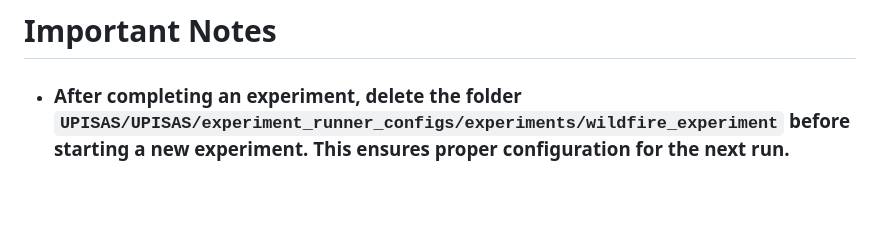
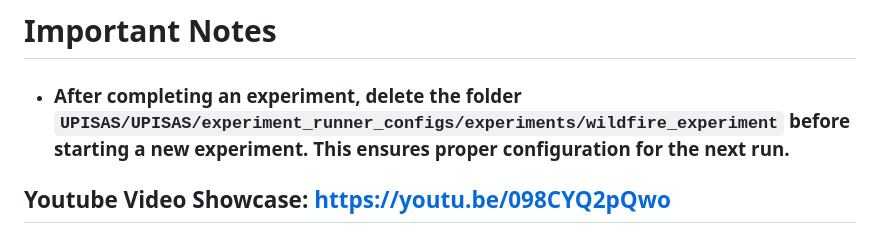
Before and after one commit to Wsrxgh/FAS-AS1, a Markdown page: README.md, the part around the change. Drawn GitHub-style; blank space fills up the shorter version.

```diff
--- a/README.md
+++ b/README.md
@@ -108,3 +108,6 @@ python run_.py
 # Important Notes
 
 - ### After completing an experiment, delete the folder `UPISAS/UPISAS/experiment_runner_configs/experiments/wildfire_experiment` before starting a new experiment. This ensures proper configuration for the next run.
+
+
+## Youtube Video Showcase: https://youtu.be/098CYQ2pQwo
```
